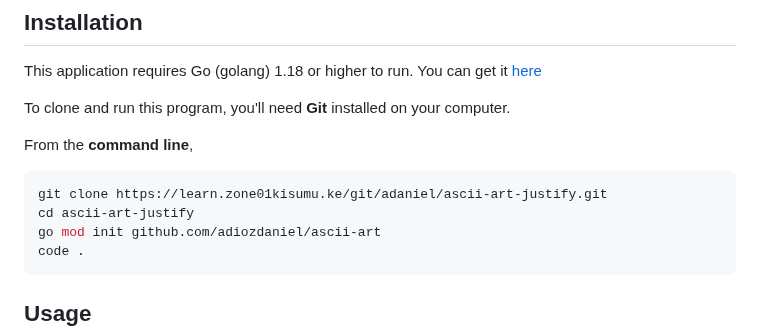
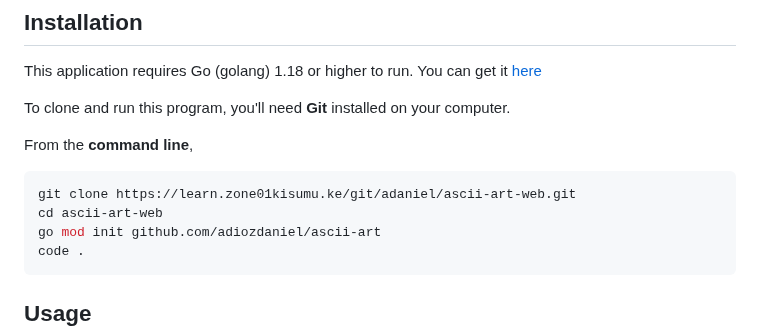
Before and after one commit to adiozdaniel/ascii-art, a Markdown page: README.md, the part around the change. GitHub-like rendering.

Commit message:
chore: changed the cloning link to Gitea - corrected the name to ascii-art-web

````diff
--- a/README.md
+++ b/README.md
@@ -37,8 +37,8 @@ To clone and run this program, you'll need **Git** installed on your computer.
 From the **command line**,
 
 ```Bash
-git clone https://learn.zone01kisumu.ke/git/adaniel/ascii-art-justify.git
-cd ascii-art-justify
+git clone https://learn.zone01kisumu.ke/git/adaniel/ascii-art-web.git
+cd ascii-art-web
 go mod init github.com/adiozdaniel/ascii-art
 code .
 ```
````
